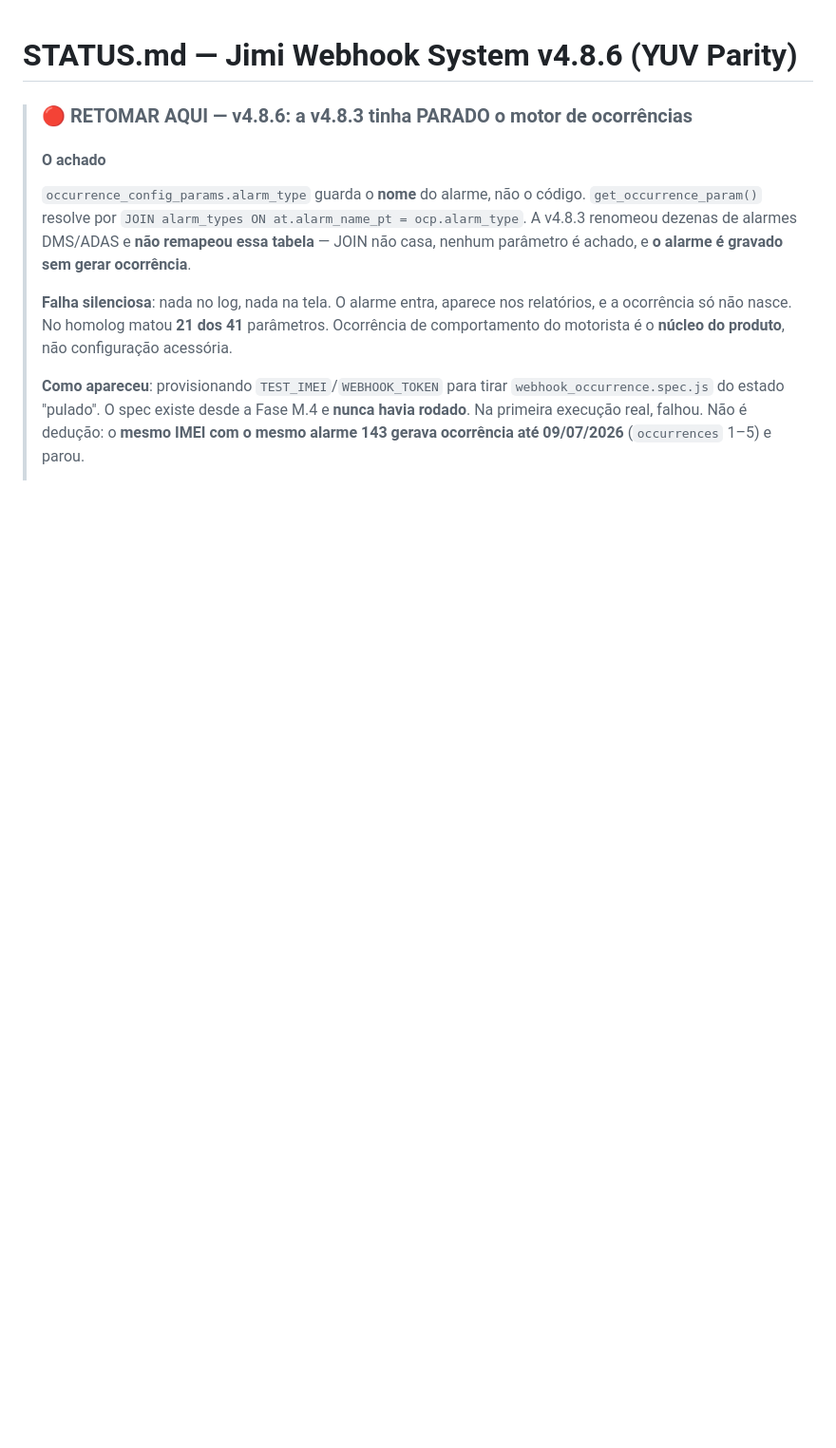
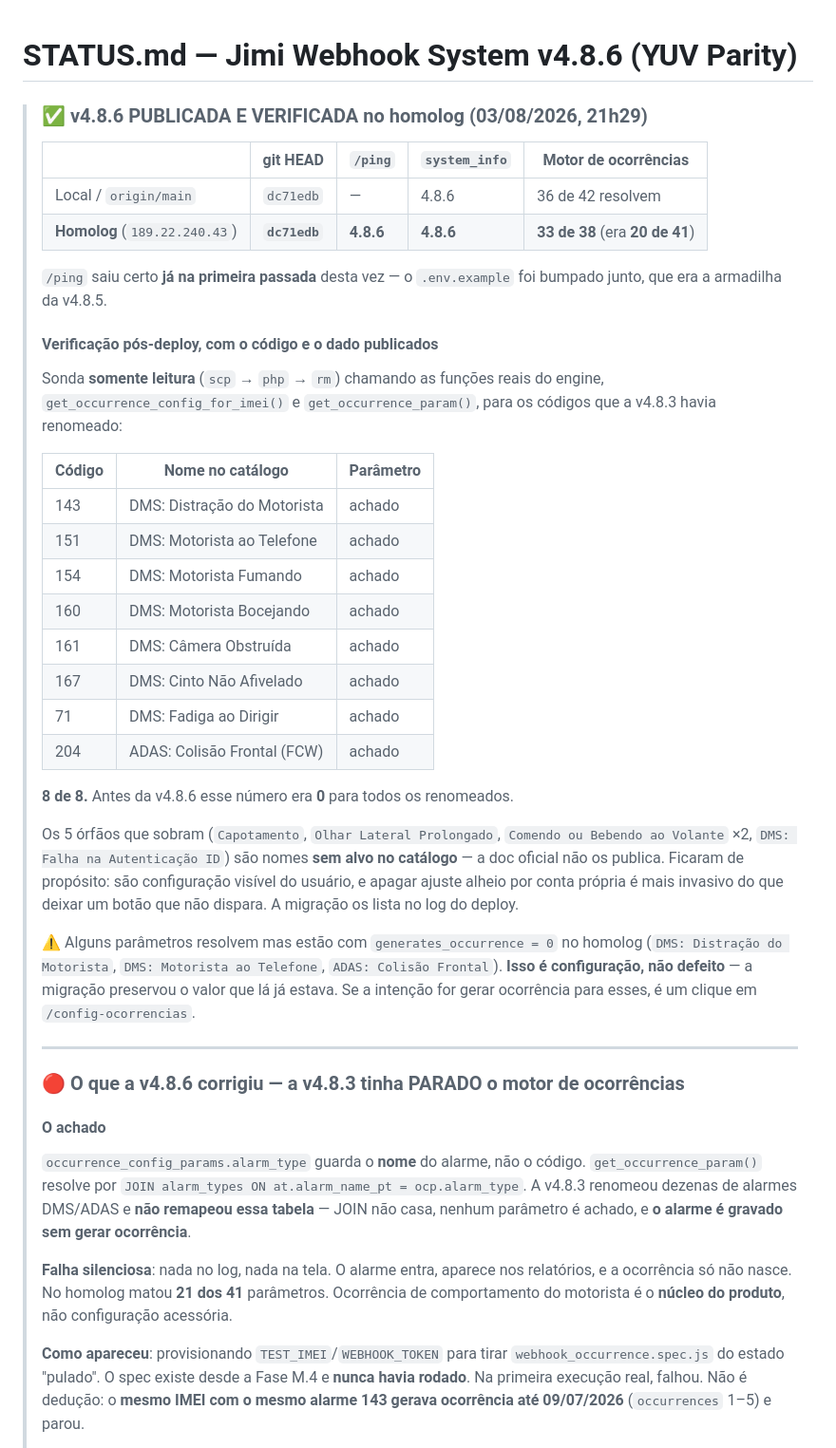
Before and after one commit to hssflavio-ux/jimi_webhook, a Markdown page: STATUS.md, the part around the change. Shown at 95% size. Rendered like a GitHub page; blank space fills up the shorter version.

Commit message:
docs(v4.8.6): registra a publicacao no homolog e a sonda do motor
8 de 8 codigos renomeados pela v4.8.3 voltam a resolver parametro (era 0), e o
motor sai de 20/41 para 33/38 no banco publicado. Registra tambem que alguns
parametros resolvem com generates_occurrence=0 - configuracao preservada pela
migracao, nao defeito.

Co-Authored-By: Claude Opus 5 <noreply@anthropic.com>

```diff
--- a/STATUS.md
+++ b/STATUS.md
@@ -1,6 +1,48 @@
 # STATUS.md — Jimi Webhook System v4.8.6 (YUV Parity)
 
-> ### 🔴 RETOMAR AQUI — v4.8.6: a v4.8.3 tinha PARADO o motor de ocorrências
+> ### ✅ v4.8.6 PUBLICADA E VERIFICADA no homolog (03/08/2026, 21h29)
+>
+> | | git HEAD | `/ping` | `system_info` | Motor de ocorrências |
+> |---|---|---|---|---|
+> | Local / `origin/main` | `dc71edb` | — | 4.8.6 | 36 de 42 resolvem |
+> | **Homolog** (`189.22.240.43`) | **`dc71edb`** | **4.8.6** | **4.8.6** | **33 de 38** (era **20 de 41**) |
+>
+> `/ping` saiu certo **já na primeira passada** desta vez — o `.env.example` foi bumpado
+> junto, que era a armadilha da v4.8.5.
+>
+> #### Verificação pós-deploy, com o código e o dado publicados
+>
+> Sonda **somente leitura** (`scp` → `php` → `rm`) chamando as funções reais do engine,
+> `get_occurrence_config_for_imei()` e `get_occurrence_param()`, para os códigos que a
+> v4.8.3 havia renomeado:
+>
+> | Código | Nome no catálogo | Parâmetro |
+> |---|---|---|
+> | 143 | DMS: Distração do Motorista | achado |
+> | 151 | DMS: Motorista ao Telefone | achado |
+> | 154 | DMS: Motorista Fumando | achado |
+> | 160 | DMS: Motorista Bocejando | achado |
+> | 161 | DMS: Câmera Obstruída | achado |
+> | 167 | DMS: Cinto Não Afivelado | achado |
+> | 71 | DMS: Fadiga ao Dirigir | achado |
+> | 204 | ADAS: Colisão Frontal (FCW) | achado |
+>
+> **8 de 8.** Antes da v4.8.6 esse número era **0** para todos os renomeados.
+>
+> Os 5 órfãos que sobram (`Capotamento`, `Olhar Lateral Prolongado`, `Comendo ou Bebendo ao
+> Volante` ×2, `DMS: Falha na Autenticação ID`) são nomes **sem alvo no catálogo** — a doc
+> oficial não os publica. Ficaram de propósito: são configuração visível do usuário, e
+> apagar ajuste alheio por conta própria é mais invasivo do que deixar um botão que não
+> dispara. A migração os lista no log do deploy.
+>
+> ⚠️ Alguns parâmetros resolvem mas estão com `generates_occurrence = 0` no homolog
+> (`DMS: Distração do Motorista`, `DMS: Motorista ao Telefone`, `ADAS: Colisão Frontal`).
+> **Isso é configuração, não defeito** — a migração preservou o valor que lá já estava. Se a
+> intenção for gerar ocorrência para esses, é um clique em `/config-ocorrencias`.
+>
+> ---
+>
+> ### 🔴 O que a v4.8.6 corrigiu — a v4.8.3 tinha PARADO o motor de ocorrências
 >
 > #### O achado
 >
```
